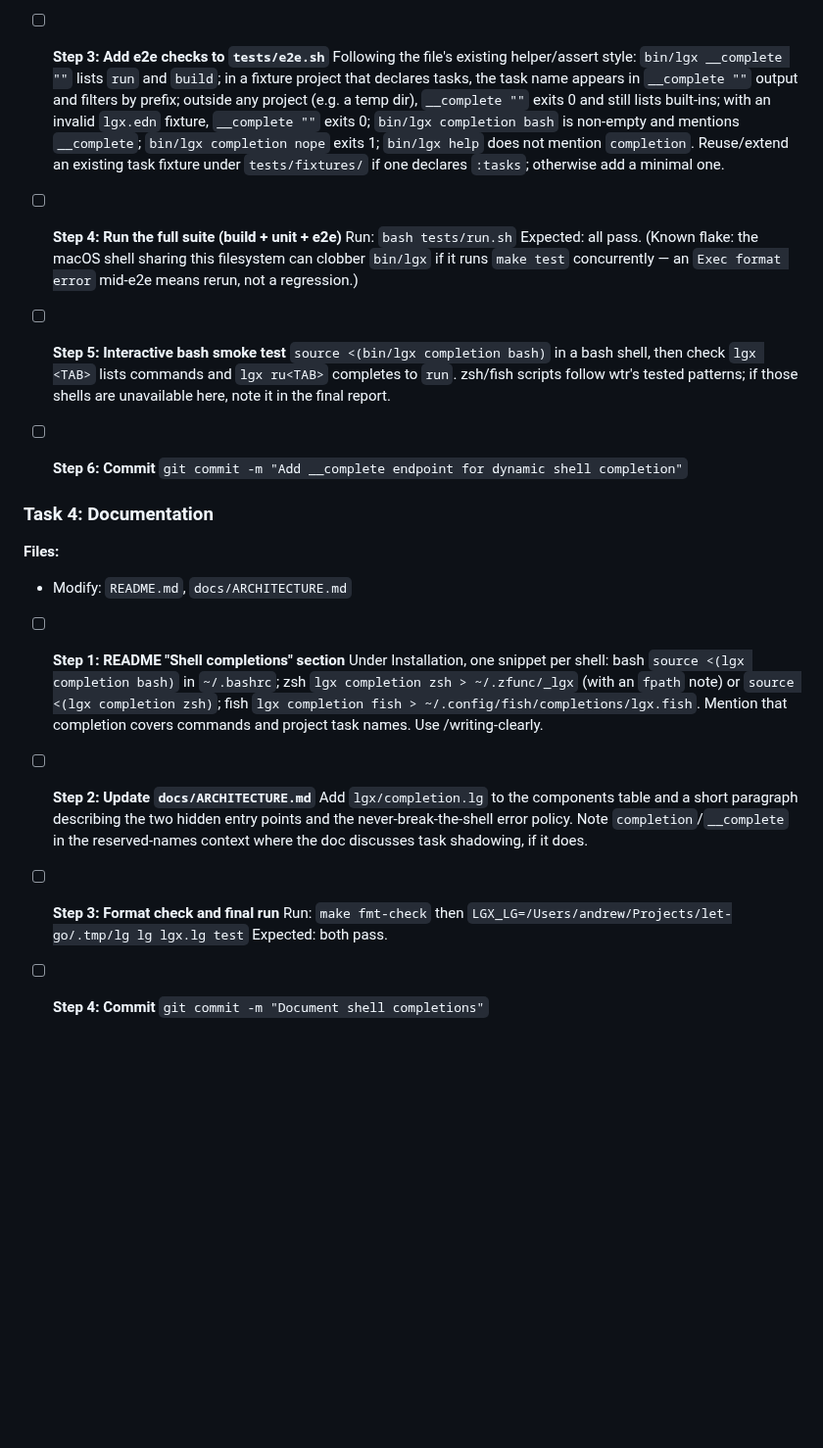
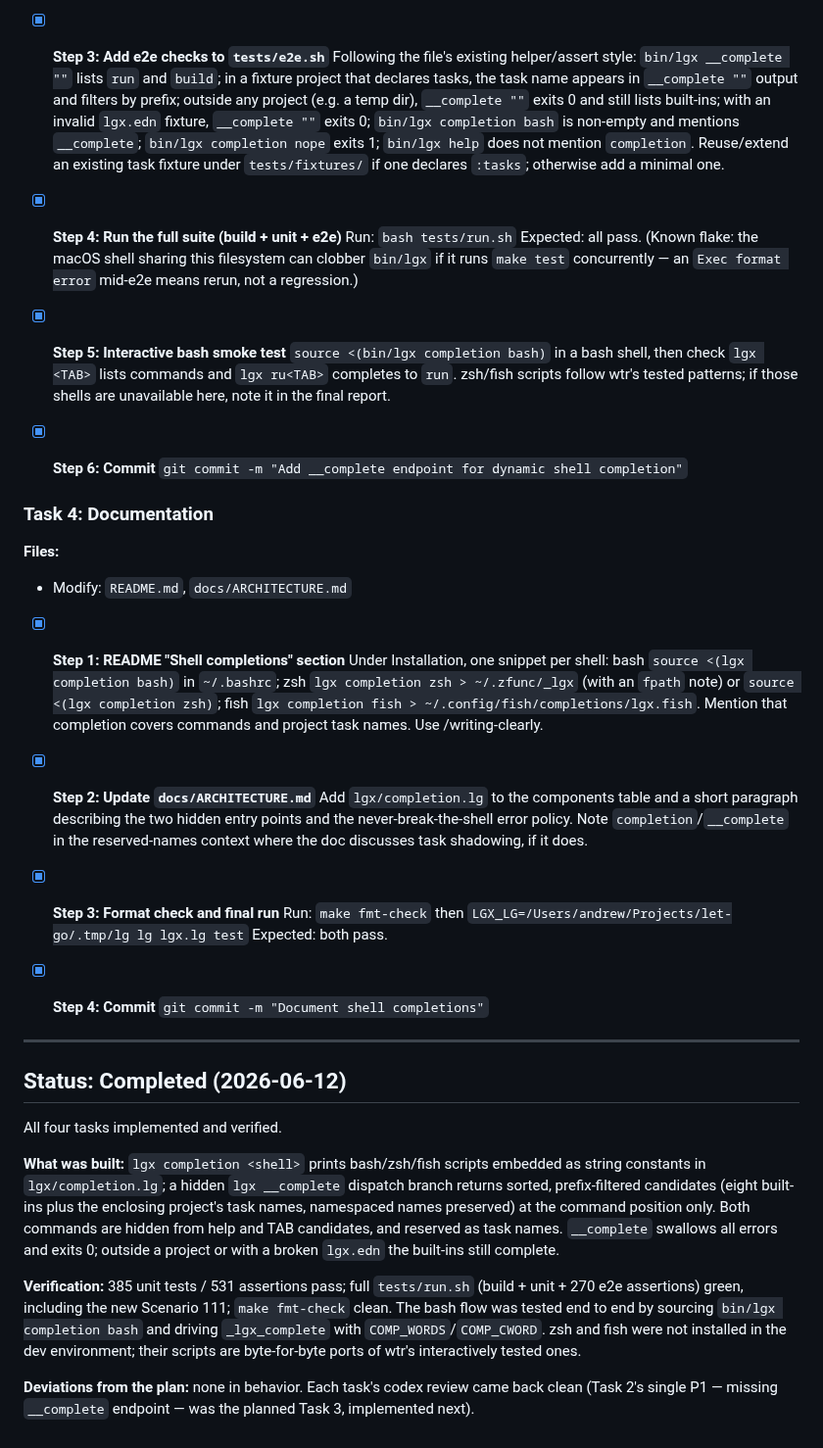
Before and after one commit to abogoyavlensky/lgx, a Markdown page: docs/plans/2026-06-12-shell-completions.md, the part around one of its changes. Shown at 98% size. GitHub-like rendering; blank space fills up the shorter version.

Commit message:
Mark shell completions plan as completed

```diff
--- a/docs/plans/2026-06-12-shell-completions.md
+++ b/docs/plans/2026-06-12-shell-completions.md
@@ -238,7 +238,7 @@ test command (verified working in this environment):
   from `/tmp` (no project): `lg` dev mode won't work there, so this
   case is covered in e2e instead.
 
-- [ ] **Step 3: Add e2e checks to `tests/e2e.sh`**
+- [x] **Step 3: Add e2e checks to `tests/e2e.sh`**
   Following the file's existing helper/assert style: `bin/lgx
   __complete ""` lists `run` and `build`; in a fixture project that
   declares tasks, the task name appears in `__complete ""` output and
@@ -250,20 +250,20 @@ test command (verified working in this environment):
   Reuse/extend an existing task fixture under `tests/fixtures/` if one
   declares `:tasks`; otherwise add a minimal one.
 
-- [ ] **Step 4: Run the full suite (build + unit + e2e)**
+- [x] **Step 4: Run the full suite (build + unit + e2e)**
   Run: `bash tests/run.sh`
   Expected: all pass. (Known flake: the macOS shell sharing this
   filesystem can clobber `bin/lgx` if it runs `make test`
   concurrently — an `Exec format error` mid-e2e means rerun, not a
   regression.)
 
-- [ ] **Step 5: Interactive bash smoke test**
+- [x] **Step 5: Interactive bash smoke test**
   `source <(bin/lgx completion bash)` in a bash shell, then check
   `lgx <TAB>` lists commands and `lgx ru<TAB>` completes to `run`.
   zsh/fish scripts follow wtr's tested patterns; if those shells are
   unavailable here, note it in the final report.
 
-- [ ] **Step 6: Commit**
+- [x] **Step 6: Commit**
   `git commit -m "Add __complete endpoint for dynamic shell completion"`
 
 ### Task 4: Documentation
@@ -271,7 +271,7 @@ test command (verified working in this environment):
 **Files:**
 - Modify: `README.md`, `docs/ARCHITECTURE.md`
 
-- [ ] **Step 1: README "Shell completions" section**
+- [x] **Step 1: README "Shell completions" section**
   Under Installation, one snippet per shell: bash
   `source <(lgx completion bash)` in `~/.bashrc`; zsh
   `lgx completion zsh > ~/.zfunc/_lgx` (with an `fpath` note) or
@@ -280,17 +280,44 @@ test command (verified working in this environment):
   Mention that completion covers commands and project task names.
   Use /writing-clearly.
 
-- [ ] **Step 2: Update `docs/ARCHITECTURE.md`**
+- [x] **Step 2: Update `docs/ARCHITECTURE.md`**
   Add `lgx/completion.lg` to the components table and a short
   paragraph describing the two hidden entry points and the
   never-break-the-shell error policy. Note `completion`/`__complete`
   in the reserved-names context where the doc discusses task
   shadowing, if it does.
 
-- [ ] **Step 3: Format check and final run**
+- [x] **Step 3: Format check and final run**
   Run: `make fmt-check` then
   `LGX_LG=/Users/andrew/Projects/let-go/.tmp/lg lg lgx.lg test`
   Expected: both pass.
 
-- [ ] **Step 4: Commit**
+- [x] **Step 4: Commit**
   `git commit -m "Document shell completions"`
+
+---
+
+## Status: Completed (2026-06-12)
+
+All four tasks implemented and verified.
+
+**What was built:** `lgx completion <shell>` prints bash/zsh/fish
+scripts embedded as string constants in `lgx/completion.lg`; a hidden
+`lgx __complete` dispatch branch returns sorted, prefix-filtered
+candidates (eight built-ins plus the enclosing project's task names,
+namespaced names preserved) at the command position only. Both
+commands are hidden from help and TAB candidates, and reserved as task
+names. `__complete` swallows all errors and exits 0; outside a project
+or with a broken `lgx.edn` the built-ins still complete.
+
+**Verification:** 385 unit tests / 531 assertions pass; full
+`tests/run.sh` (build + unit + 270 e2e assertions) green, including
+the new Scenario 111; `make fmt-check` clean. The bash flow was tested
+end to end by sourcing `bin/lgx completion bash` and driving
+`_lgx_complete` with `COMP_WORDS`/`COMP_CWORD`. zsh and fish were not
+installed in the dev environment; their scripts are byte-for-byte
+ports of wtr's interactively tested ones.
+
+**Deviations from the plan:** none in behavior. Each task's codex
+review came back clean (Task 2's single P1 — missing `__complete`
+endpoint — was the planned Task 3, implemented next).
```
Also changed, not shown: other parts of docs/plans/2026-06-12-shell-completions.md (+13 -13 lines).
